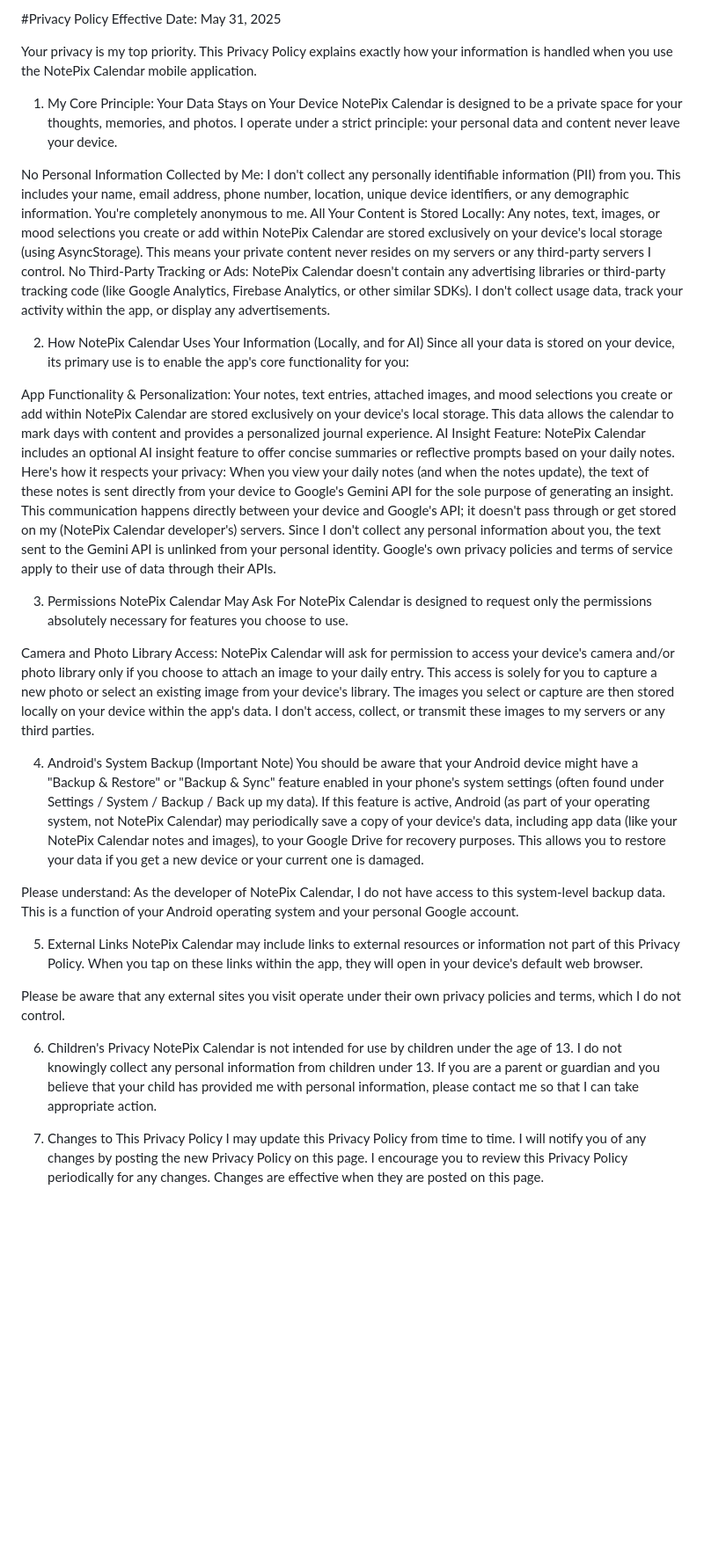
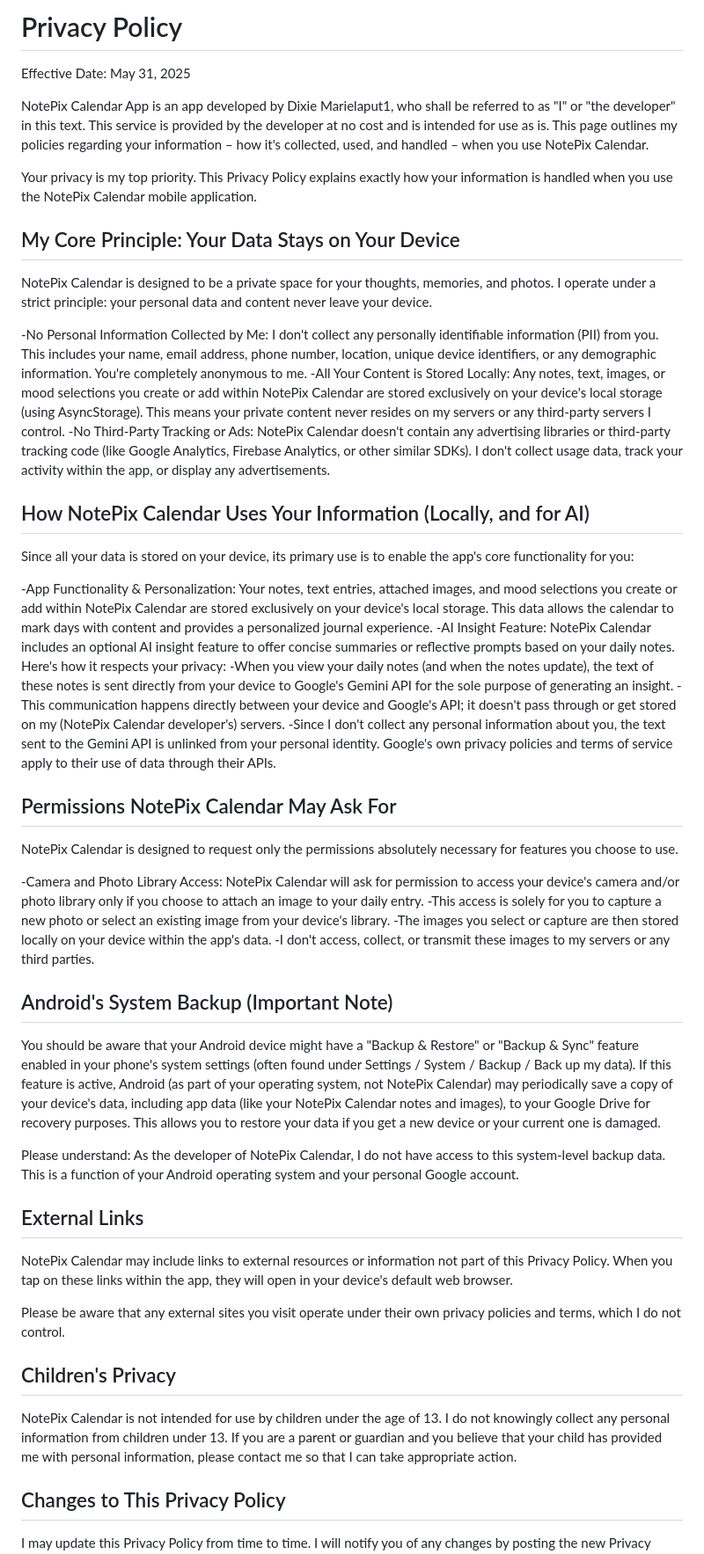
Before and after one commit to dixiemarielaput1/notepix-calendar, a Markdown page: docs/privacy_policy.md, the part around one of its changes. Shown at 88% size. Drawn GitHub-style; blank space fills up the shorter version.

Commit message:
Updated privacy policy
In this commit, I've updated privacy policy info.

```diff
--- a/docs/privacy_policy.md
+++ b/docs/privacy_policy.md
@@ -1,45 +1,48 @@
-#Privacy Policy
+# Privacy Policy
 Effective Date: May 31, 2025
+
+NotePix Calendar App is an app developed by Dixie Marielaput1, who shall be referred to as "I" or "the developer" in this text. This service is provided by the developer at no cost and is intended for use as is. This page outlines my policies regarding your information – how it's collected, used, and handled – when you use NotePix Calendar.
 
 Your privacy is my top priority. This Privacy Policy explains exactly how your information is handled when you use the NotePix Calendar mobile application.
 
-1. My Core Principle: Your Data Stays on Your Device
+## My Core Principle: Your Data Stays on Your Device
 NotePix Calendar is designed to be a private space for your thoughts, memories, and photos. I operate under a strict principle: your personal data and content never leave your device.
 
-No Personal Information Collected by Me: I don't collect any personally identifiable information (PII) from you. This includes your name, email address, phone number, location, unique device identifiers, or any demographic information. You're completely anonymous to me.
-All Your Content is Stored Locally: Any notes, text, images, or mood selections you create or add within NotePix Calendar are stored exclusively on your device's local storage (using AsyncStorage). This means your private content never resides on my servers or any third-party servers I control.
-No Third-Party Tracking or Ads: NotePix Calendar doesn't contain any advertising libraries or third-party tracking code (like Google Analytics, Firebase Analytics, or other similar SDKs). I don't collect usage data, track your activity within the app, or display any advertisements.
+-No Personal Information Collected by Me: I don't collect any personally identifiable information (PII) from you.
+This includes your name, email address, phone number, location, unique device identifiers, or any demographic information. You're completely anonymous to me.
+-All Your Content is Stored Locally: Any notes, text, images, or mood selections you create or add within NotePix Calendar are stored exclusively on your device's local storage (using AsyncStorage). This means your private content never resides on my servers or any third-party servers I control.
+-No Third-Party Tracking or Ads: NotePix Calendar doesn't contain any advertising libraries or third-party tracking code (like Google Analytics, Firebase Analytics, or other similar SDKs). I don't collect usage data, track your activity within the app, or display any advertisements.
 
-2. How NotePix Calendar Uses Your Information (Locally, and for AI)
+## How NotePix Calendar Uses Your Information (Locally, and for AI)
 Since all your data is stored on your device, its primary use is to enable the app's core functionality for you:
 
-App Functionality & Personalization: Your notes, text entries, attached images, and mood selections you create or add within NotePix Calendar are stored exclusively on your device's local storage. This data allows the calendar to mark days with content and provides a personalized journal experience.
-AI Insight Feature: NotePix Calendar includes an optional AI insight feature to offer concise summaries or reflective prompts based on your daily notes. Here's how it respects your privacy:
-When you view your daily notes (and when the notes update), the text of these notes is sent directly from your device to Google's Gemini API for the sole purpose of generating an insight.
-This communication happens directly between your device and Google's API; it doesn't pass through or get stored on my (NotePix Calendar developer's) servers.
-Since I don't collect any personal information about you, the text sent to the Gemini API is unlinked from your personal identity. Google's own privacy policies and terms of service apply to their use of data through their APIs.
+-App Functionality & Personalization: Your notes, text entries, attached images, and mood selections you create or add within NotePix Calendar are stored exclusively on your device's local storage. This data allows the calendar to mark days with content and provides a personalized journal experience.
+-AI Insight Feature: NotePix Calendar includes an optional AI insight feature to offer concise summaries or reflective prompts based on your daily notes. Here's how it respects your privacy:
+    -When you view your daily notes (and when the notes update), the text of these notes is sent directly from your device to Google's Gemini API for the sole purpose of generating an insight.
+    -This communication happens directly between your device and Google's API; it doesn't pass through or get stored on my (NotePix Calendar developer's) servers.
+    -Since I don't collect any personal information about you, the text sent to the Gemini API is unlinked from your personal identity. Google's own privacy policies and terms of service apply to their use of data through their APIs.
 
-3. Permissions NotePix Calendar May Ask For
+## Permissions NotePix Calendar May Ask For
 NotePix Calendar is designed to request only the permissions absolutely necessary for features you choose to use.
 
-Camera and Photo Library Access: NotePix Calendar will ask for permission to access your device's camera and/or photo library only if you choose to attach an image to your daily entry.
-This access is solely for you to capture a new photo or select an existing image from your device's library.
-The images you select or capture are then stored locally on your device within the app's data.
-I don't access, collect, or transmit these images to my servers or any third parties.
+-Camera and Photo Library Access: NotePix Calendar will ask for permission to access your device's camera and/or photo library only if you choose to attach an image to your daily entry.
+    -This access is solely for you to capture a new photo or select an existing image from your device's library.
+    -The images you select or capture are then stored locally on your device within the app's data.
+    -I don't access, collect, or transmit these images to my servers or any third parties.
 
-4. Android's System Backup (Important Note)
+## Android's System Backup (Important Note)
 You should be aware that your Android device might have a "Backup & Restore" or "Backup & Sync" feature enabled in your phone's system settings (often found under Settings / System / Backup / Back up my data). If this feature is active, Android (as part of your operating system, not NotePix Calendar) may periodically save a copy of your device's data, including app data (like your NotePix Calendar notes and images), to your Google Drive for recovery purposes. This allows you to restore your data if you get a new device or your current one is damaged.
 
 Please understand: As the developer of NotePix Calendar, I do not have access to this system-level backup data. This is a function of your Android operating system and your personal Google account.
 
-5. External Links
+## External Links
 NotePix Calendar may include links to external resources or information not part of this Privacy Policy. When you tap on these links within the app, they will open in your device's default web browser.
 
 Please be aware that any external sites you visit operate under their own privacy policies and terms, which I do not control.
 
-6. Children's Privacy
+## Children's Privacy
 NotePix Calendar is not intended for use by children under the age of 13. I do not knowingly collect any personal information from children under 13. If you are a parent or guardian and you believe that your child has provided me with personal information, please contact me so that I can take appropriate action.
 
-7. Changes to This Privacy Policy
+## Changes to This Privacy Policy
 I may update this Privacy Policy from time to time. I will notify you of any changes by posting the new Privacy Policy on this page. I encourage you to review this Privacy Policy periodically for any changes. Changes are effective when they are posted on this page.
 
```
Also changed, not shown: other parts of docs/privacy_policy.md (+1 -1 lines).
